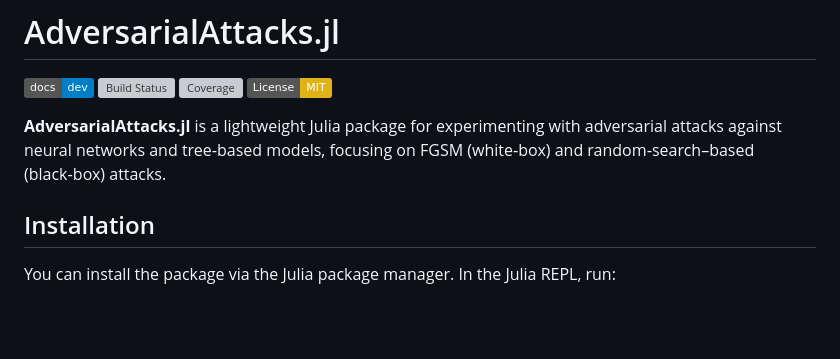
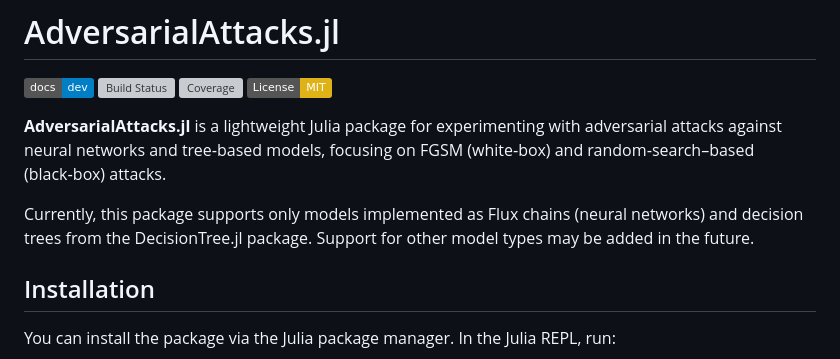
Before and after one commit to shnaky/AdversarialAttacks.jl, a Markdown page: README.md, the part around the change. Rendered like a GitHub page; badges without logos; blank space fills up the shorter version; grey boxes are pictures that could not be loaded.

Commit message:
added statement on supported models

```diff
--- a/README.md
+++ b/README.md
@@ -5,6 +5,8 @@
 [![License](https://img.shields.io/badge/License-MIT-yellow.svg)](https://opensource.org/licenses/MIT)
 
 **AdversarialAttacks.jl** is a lightweight Julia package for experimenting with adversarial attacks against neural networks and tree‑based models, focusing on FGSM (white‑box) and random‑search–based (black‑box) attacks.
+
+Currently, this package supports only models implemented as Flux chains (neural networks) and decision trees from the DecisionTree.jl package. Support for other model types may be added in the future.
 
 ## Installation
 
```
